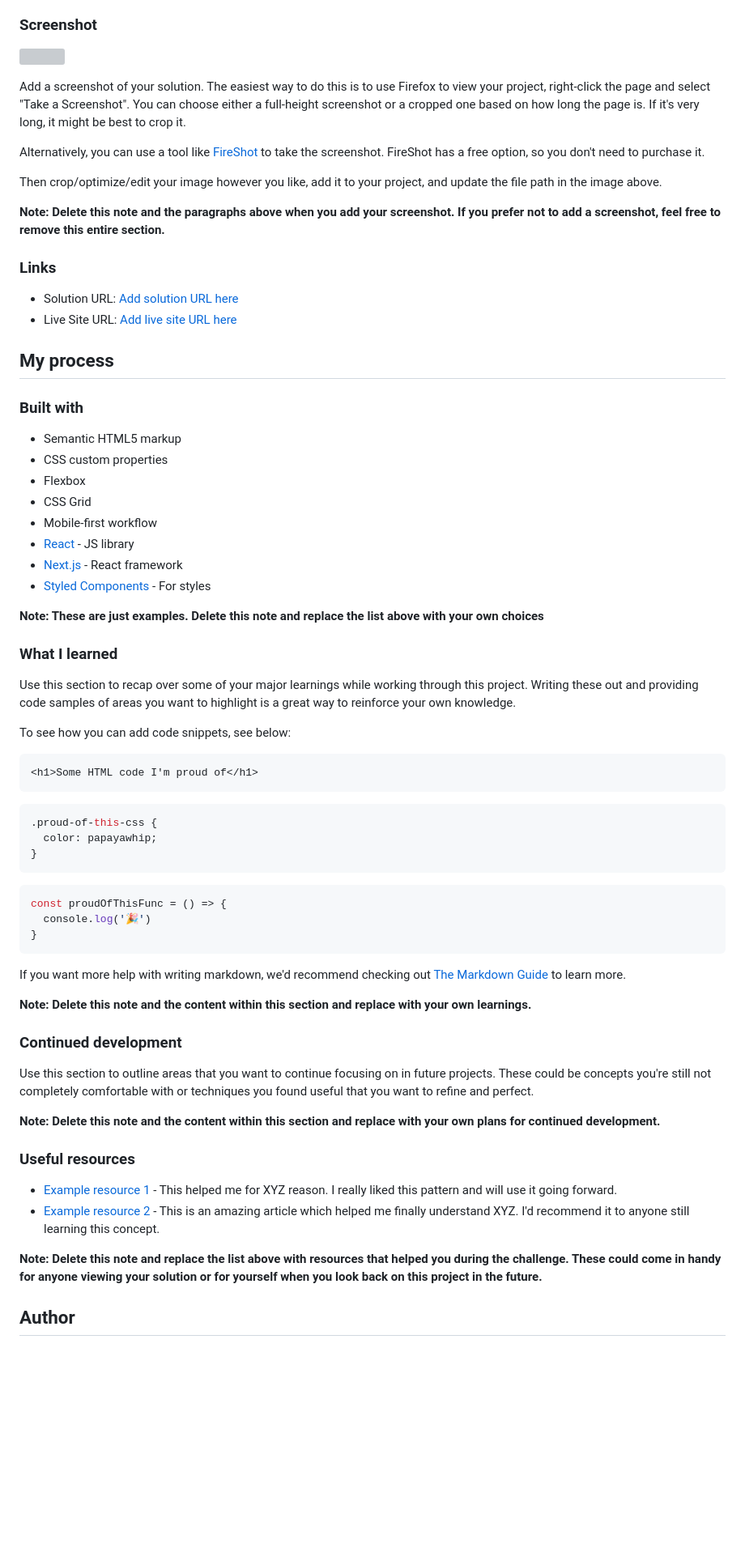
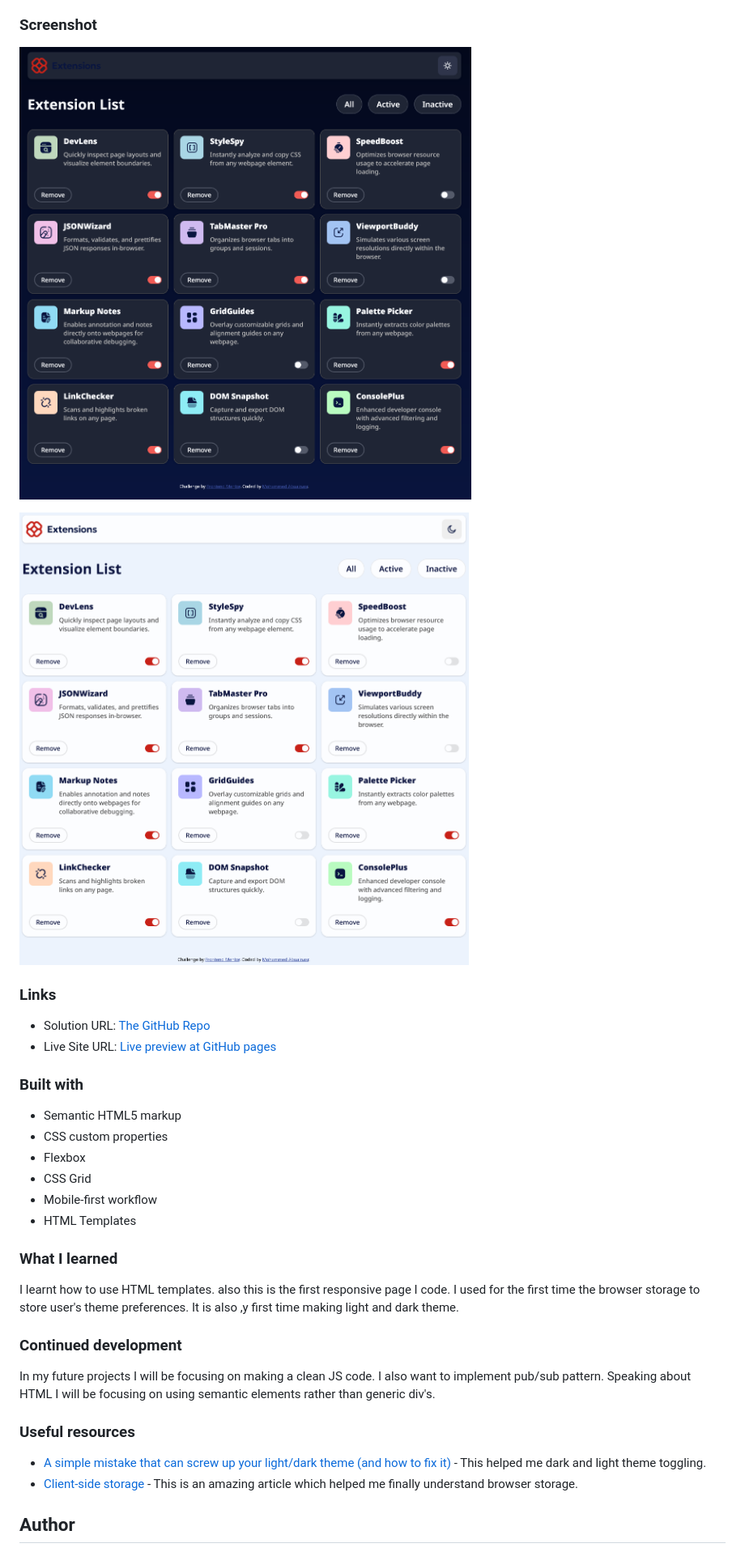
Before and after one commit to abosoar/browser-extensions-manager-ui-main, a Markdown page: README.md, the part around the change printed below. Shown: that part at 81% size. Rendered like a GitHub page; pictures changed too: assets/screenshots/screenshot dark.png (added), assets/screenshots/screenshot light.png (added); blank space fills up the shorter version; grey boxes are pictures that could not be loaded.

````diff
--- a/README.md
+++ b/README.md
@@ -33,22 +33,14 @@ Users should be able to:
 
 ### Screenshot
 
-![](./screenshot.jpg)
+![Dark Theme](./assets/screenshots/screenshot%20dark.png)
 
-Add a screenshot of your solution. The easiest way to do this is to use Firefox to view your project, right-click the page and select "Take a Screenshot". You can choose either a full-height screenshot or a cropped one based on how long the page is. If it's very long, it might be best to crop it.
-
-Alternatively, you can use a tool like [FireShot](https://getfireshot.com/) to take the screenshot. FireShot has a free option, so you don't need to purchase it.
-
-Then crop/optimize/edit your image however you like, add it to your project, and update the file path in the image above.
-
-**Note: Delete this note and the paragraphs above when you add your screenshot. If you prefer not to add a screenshot, feel free to remove this entire section.**
+![Light Theme](./assets/screenshots/screenshot%20light.png)
 
 ### Links
 
-- Solution URL: [Add solution URL here](https://your-solution-url.com)
-- Live Site URL: [Add live site URL here](https://your-live-site-url.com)
-
-## My process
+- Solution URL: [The GitHub Repo](https://github.com/abosoar/browser-extensions-manager-ui-main)
+- Live Site URL: [Live preview at GitHub pages](https://abosoar.github.io/browser-extensions-manager-ui-main/)
 
 ### Built with
 
@@ -57,48 +49,20 @@ Then crop/optimize/edit your image however you like, add it to your project, and
 - Flexbox
 - CSS Grid
 - Mobile-first workflow
-- [React](https://reactjs.org/) - JS library
-- [Next.js](https://nextjs.org/) - React framework
-- [Styled Components](https://styled-components.com/) - For styles
-
-**Note: These are just examples. Delete this note and replace the list above with your own choices**
+- HTML Templates
 
 ### What I learned
 
-Use this section to recap over some of your major learnings while working through this project. Writing these out and providing code samples of areas you want to highlight is a great way to reinforce your own knowledge.
-
-To see how you can add code snippets, see below:
-
-```html
-<h1>Some HTML code I'm proud of</h1>
-```
-```css
-.proud-of-this-css {
-  color: papayawhip;
-}
-```
-```js
-const proudOfThisFunc = () => {
-  console.log('🎉')
-}
-```
-
-If you want more help with writing markdown, we'd recommend checking out [The Markdown Guide](https://www.markdownguide.org/) to learn more.
-
-**Note: Delete this note and the content within this section and replace with your own learnings.**
+I learnt how to use HTML templates. also this is the first responsive page I code. I used for the first time the browser storage to store user's theme preferences. It is also ,y first time making light and dark theme.
 
 ### Continued development
 
-Use this section to outline areas that you want to continue focusing on in future projects. These could be concepts you're still not completely comfortable with or techniques you found useful that you want to refine and perfect.
-
-**Note: Delete this note and the content within this section and replace with your own plans for continued development.**
+In my future projects I will be focusing on making a clean JS code. I also want to implement pub/sub pattern. Speaking about HTML I will be focusing on using semantic elements rather than generic div's.
 
 ### Useful resources
 
-- [Example resource 1](https://www.example.com) - This helped me for XYZ reason. I really liked this pattern and will use it going forward.
-- [Example resource 2](https://www.example.com) - This is an amazing article which helped me finally understand XYZ. I'd recommend it to anyone still learning this concept.
-
-**Note: Delete this note and replace the list above with resources that helped you during the challenge. These could come in handy for anyone viewing your solution or for yourself when you look back on this project in the future.**
+- [A simple mistake that can screw up your light/dark theme (and how to fix it)](https://www.youtube.com/watch?v=zFFuV_vXNhY&t=159s) - This helped me dark and light theme toggling.
+- [Client-side storage](https://developer.mozilla.org/en-US/docs/Learn_web_development/Extensions/Client-side_APIs/Client-side_storage) - This is an amazing article which helped me finally understand browser storage.
 
 ## Author
 
````
Also changed, not shown: other parts of README.md (+12 -22 lines).
